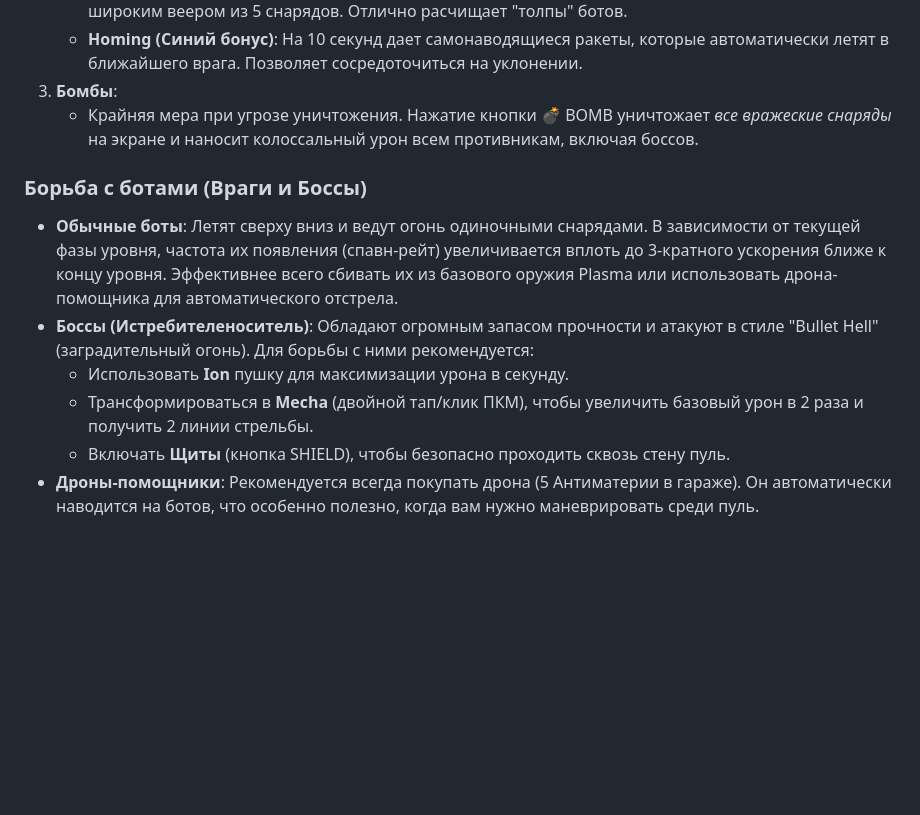
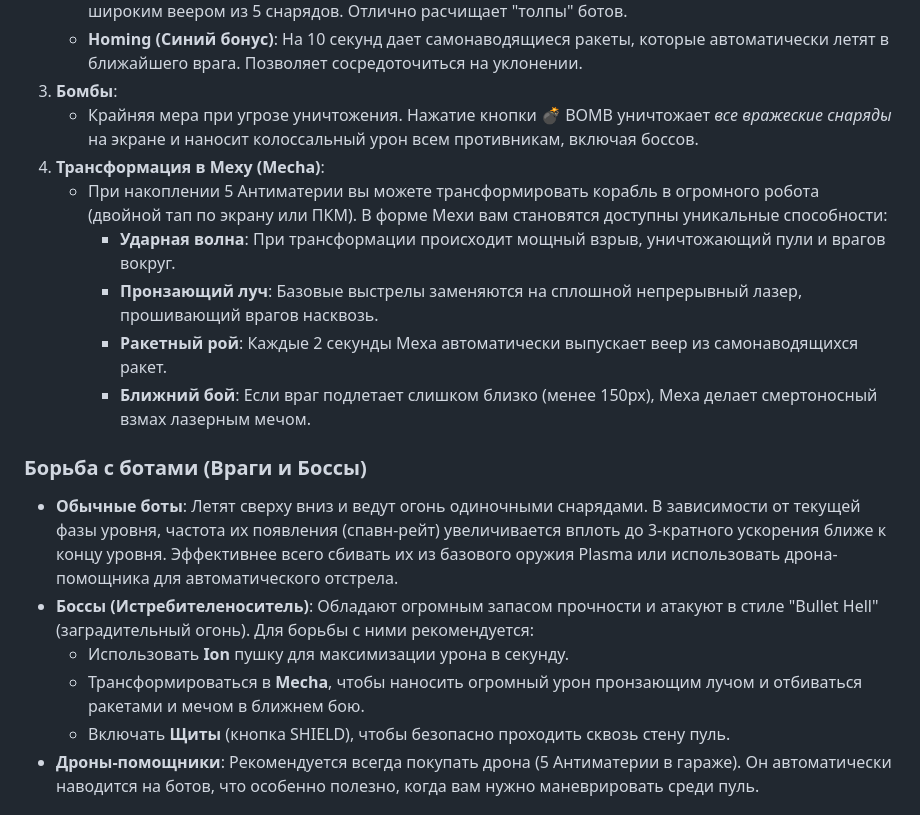
Before and after one commit to sergesvalov/spaceinvasion, a Markdown page: README.md, the part around the change. GitHub-like rendering; blank space fills up the shorter version.

Commit message:
docs: update project documentation in README.md

```diff
--- a/README.md
+++ b/README.md
@@ -42,12 +42,18 @@
    - **Homing (Синий бонус)**: На 10 секунд дает самонаводящиеся ракеты, которые автоматически летят в ближайшего врага. Позволяет сосредоточиться на уклонении.
 3. **Бомбы**:
    - Крайняя мера при угрозе уничтожения. Нажатие кнопки 💣 BOMB уничтожает *все вражеские снаряды* на экране и наносит колоссальный урон всем противникам, включая боссов.
+4. **Трансформация в Меху (Mecha)**:
+   - При накоплении 5 Антиматерии вы можете трансформировать корабль в огромного робота (двойной тап по экрану или ПКМ). В форме Мехи вам становятся доступны уникальные способности:
+     - **Ударная волна**: При трансформации происходит мощный взрыв, уничтожающий пули и врагов вокруг.
+     - **Пронзающий луч**: Базовые выстрелы заменяются на сплошной непрерывный лазер, прошивающий врагов насквозь.
+     - **Ракетный рой**: Каждые 2 секунды Меха автоматически выпускает веер из самонаводящихся ракет.
+     - **Ближний бой**: Если враг подлетает слишком близко (менее 150px), Меха делает смертоносный взмах лазерным мечом.
 
 ### Борьба с ботами (Враги и Боссы)
 - **Обычные боты**: Летят сверху вниз и ведут огонь одиночными снарядами. В зависимости от текущей фазы уровня, частота их появления (спавн-рейт) увеличивается вплоть до 3-кратного ускорения ближе к концу уровня. Эффективнее всего сбивать их из базового оружия Plasma или использовать дрона-помощника для автоматического отстрела.
 - **Боссы (Истребителеноситель)**: Обладают огромным запасом прочности и атакуют в стиле "Bullet Hell" (заградительный огонь). Для борьбы с ними рекомендуется:
   - Использовать **Ion** пушку для максимизации урона в секунду.
-  - Трансформироваться в **Mecha** (двойной тап/клик ПКМ), чтобы увеличить базовый урон в 2 раза и получить 2 линии стрельбы.
+  - Трансформироваться в **Mecha**, чтобы наносить огромный урон пронзающим лучом и отбиваться ракетами и мечом в ближнем бою.
   - Включать **Щиты** (кнопка SHIELD), чтобы безопасно проходить сквозь стену пуль.
 - **Дроны-помощники**: Рекомендуется всегда покупать дрона (5 Антиматерии в гараже). Он автоматически наводится на ботов, что особенно полезно, когда вам нужно маневрировать среди пуль.
 
```
